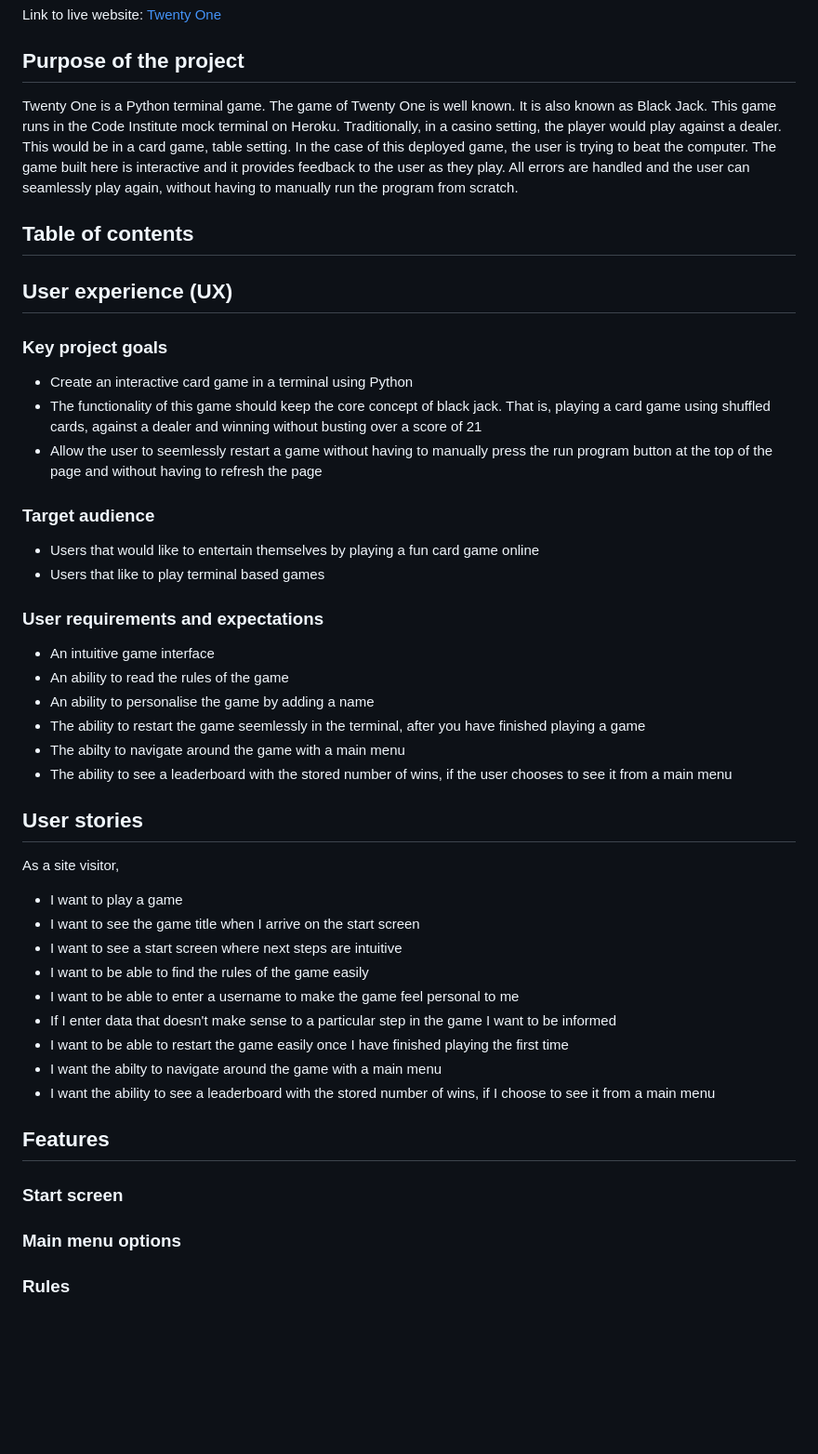
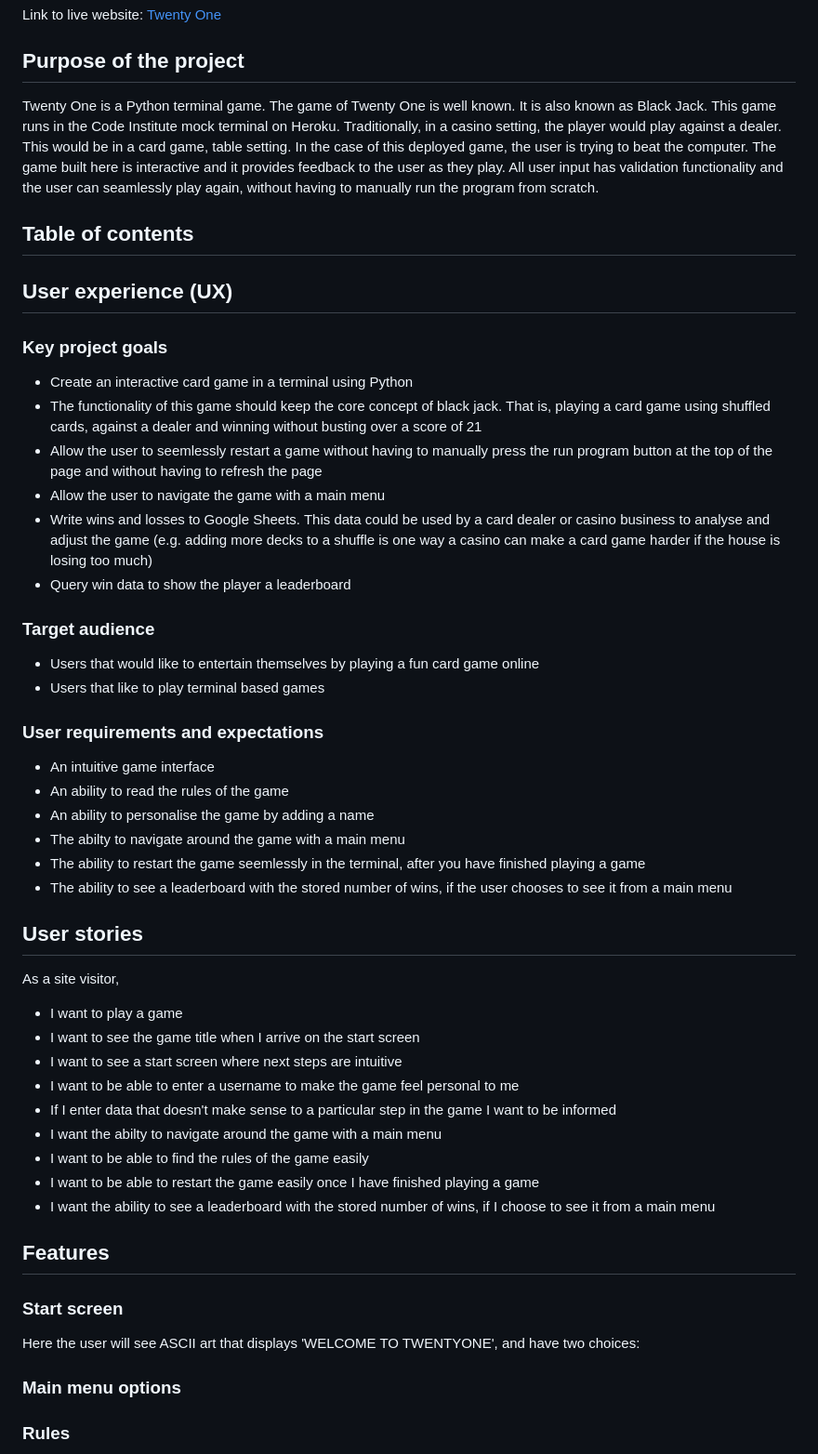
Before and after one commit to KSDunne/twenty_one, a Markdown page: README.md, the part around the change. Shown: that part at 93% size. Drawn GitHub-style; blank space fills up the shorter version.

Commit message:
Update ux and user stories in README

```diff
--- a/README.md
+++ b/README.md
@@ -10,7 +10,7 @@ Link to live website: [Twenty One](https://twenty-one-ef5033cef47c.herokuapp.com
 
 ## Purpose of the project
 
-Twenty One is a Python terminal game. The game of Twenty One is well known. It is also known as Black Jack. This game runs in the Code Institute mock terminal on Heroku. Traditionally, in a casino setting, the player would play against a dealer. This would be in a card game, table setting. In the case of this deployed game, the user is trying to beat the computer. The game built here is interactive and it provides feedback to the user as they play. All errors are handled and the user can seamlessly play again, without having to manually run the program from scratch.
+Twenty One is a Python terminal game. The game of Twenty One is well known. It is also known as Black Jack. This game runs in the Code Institute mock terminal on Heroku. Traditionally, in a casino setting, the player would play against a dealer. This would be in a card game, table setting. In the case of this deployed game, the user is trying to beat the computer. The game built here is interactive and it provides feedback to the user as they play. All user input has validation functionality and the user can seamlessly play again, without having to manually run the program from scratch.
 
 ## Table of contents
 
@@ -21,6 +21,9 @@ Twenty One is a Python terminal game. The game of Twenty One is well known. It i
 - Create an interactive card game in a terminal using Python
 - The functionality of this game should keep the core concept of black jack. That is, playing a card game using shuffled cards, against a dealer and winning without busting over a score of 21
 - Allow the user to seemlessly restart a game without having to manually press the run program button at the top of the page and without having to refresh the page
+- Allow the user to navigate the game with a main menu
+- Write wins and losses to Google Sheets. This data could be used by a card dealer or casino business to analyse and adjust the game (e.g. adding more decks to a shuffle is one way a casino can make a card game harder if the house is losing too much)
+- Query win data to show the player a leaderboard
 
 ### Target audience
 
@@ -32,8 +35,8 @@ Twenty One is a Python terminal game. The game of Twenty One is well known. It i
 - An intuitive game interface
 - An ability to read the rules of the game
 - An ability to personalise the game by adding a name
+- The abilty to navigate around the game with a main menu
 - The ability to restart the game seemlessly in the terminal, after you have finished playing a game
-- The abilty to navigate around the game with a main menu
 - The ability to see a leaderboard with the stored number of wins, if the user chooses to see it from a main menu
 
 ## User stories
@@ -43,16 +46,18 @@ As a site visitor,
 - I want to play a game
 - I want to see the game title when I arrive on the start screen
 - I want to see a start screen where next steps are intuitive
-- I want to be able to find the rules of the game easily
 - I want to be able to enter a username to make the game feel personal to me
 - If I enter data that doesn't make sense to a particular step in the game I want to be informed
-- I want to be able to restart the game easily once I have finished playing the first time
 - I want the abilty to navigate around the game with a main menu
+- I want to be able to find the rules of the game easily
+- I want to be able to restart the game easily once I have finished playing a game
 - I want the ability to see a leaderboard with the stored number of wins, if I choose to see it from a main menu
 
 ## Features
 
 ### Start screen
+
+Here the user will see ASCII art that displays 'WELCOME TO TWENTYONE', and have two choices:
 
 ### Main menu options
 
```
